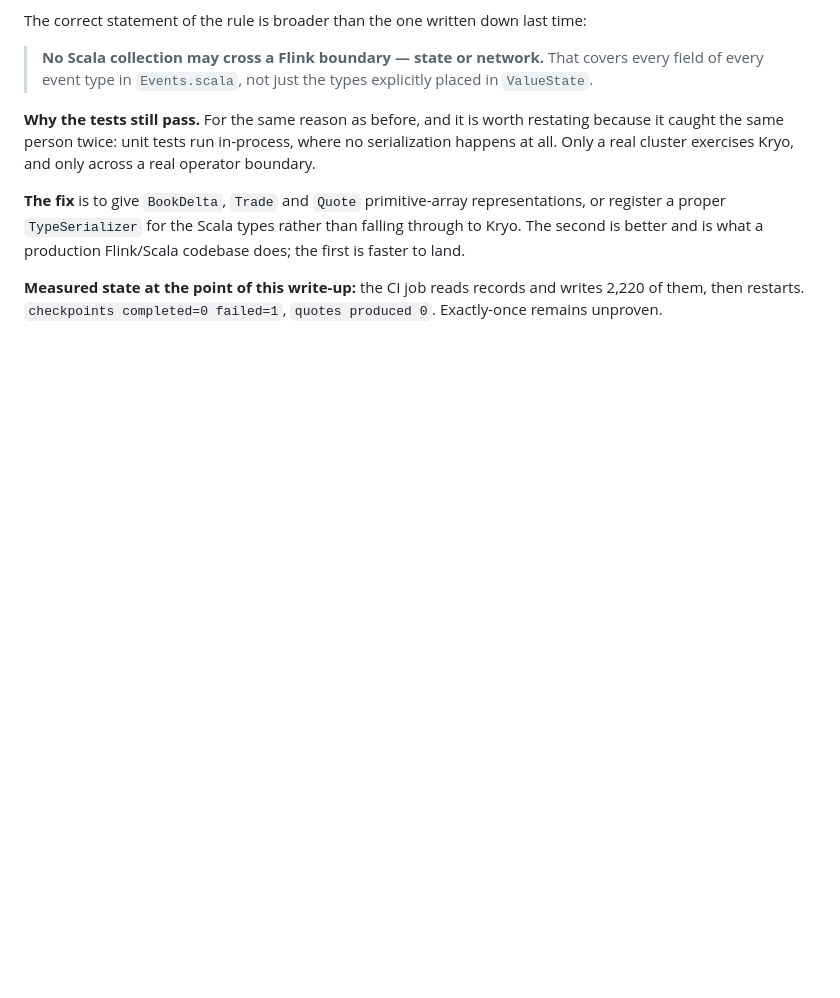
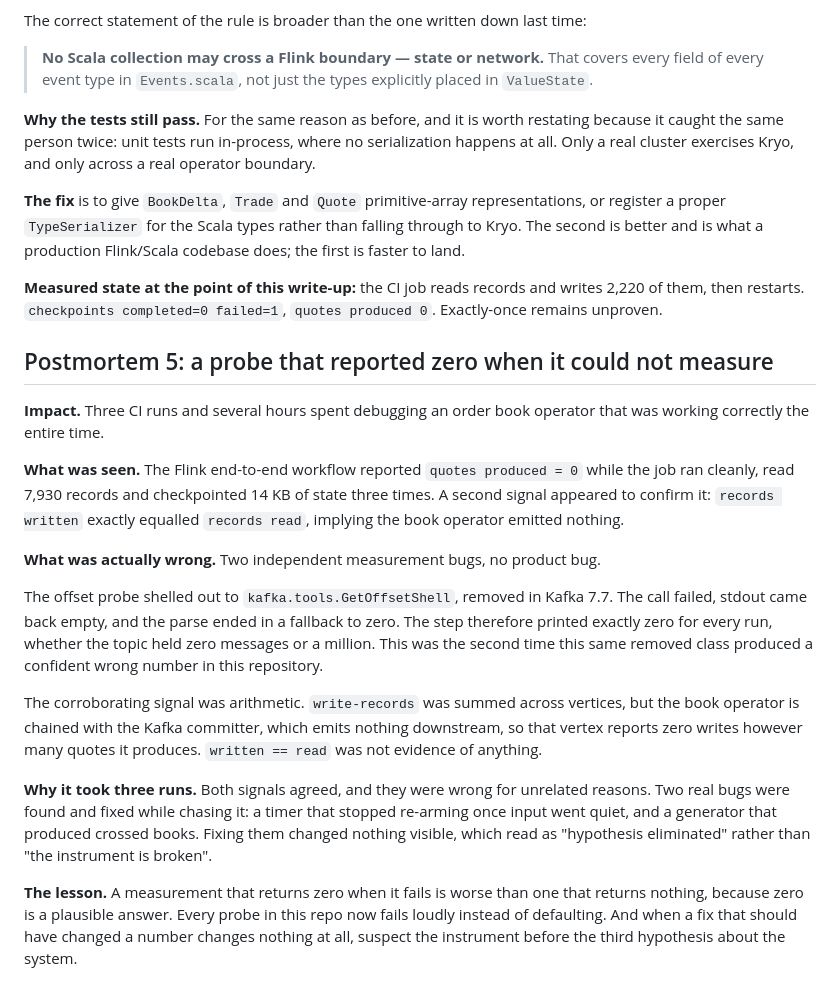
Before and after one commit to danielajen/tapeline, a Markdown page: docs/POSTMORTEM.md, the part around the change. Drawn GitHub-style; blank space fills up the shorter version.

```diff
--- a/docs/POSTMORTEM.md
+++ b/docs/POSTMORTEM.md
@@ -485,3 +485,39 @@ production Flink/Scala codebase does; the first is faster to land.
 **Measured state at the point of this write-up:** the CI job reads records and
 writes 2,220 of them, then restarts. `checkpoints completed=0 failed=1`,
 `quotes produced 0`. Exactly-once remains unproven.
+
+## Postmortem 5: a probe that reported zero when it could not measure
+
+**Impact.** Three CI runs and several hours spent debugging an order book
+operator that was working correctly the entire time.
+
+**What was seen.** The Flink end-to-end workflow reported
+`quotes produced = 0` while the job ran cleanly, read 7,930 records and
+checkpointed 14 KB of state three times. A second signal appeared to confirm
+it: `records written` exactly equalled `records read`, implying the book
+operator emitted nothing.
+
+**What was actually wrong.** Two independent measurement bugs, no product bug.
+
+The offset probe shelled out to `kafka.tools.GetOffsetShell`, removed in Kafka
+7.7. The call failed, stdout came back empty, and the parse ended in a fallback
+to zero. The step therefore printed exactly zero for every run, whether the
+topic held zero messages or a million. This was the second time this same
+removed class produced a confident wrong number in this repository.
+
+The corroborating signal was arithmetic. `write-records` was summed across
+vertices, but the book operator is chained with the Kafka committer, which
+emits nothing downstream, so that vertex reports zero writes however many
+quotes it produces. `written == read` was not evidence of anything.
+
+**Why it took three runs.** Both signals agreed, and they were wrong for
+unrelated reasons. Two real bugs were found and fixed while chasing it: a
+timer that stopped re-arming once input went quiet, and a generator that
+produced crossed books. Fixing them changed nothing visible, which read as
+"hypothesis eliminated" rather than "the instrument is broken".
+
+**The lesson.** A measurement that returns zero when it fails is worse than one
+that returns nothing, because zero is a plausible answer. Every probe in this
+repo now fails loudly instead of defaulting. And when a fix that should have
+changed a number changes nothing at all, suspect the instrument before the
+third hypothesis about the system.
```
Also changed, not shown: docs/MEASUREMENTS.md (+27 -0 lines).
